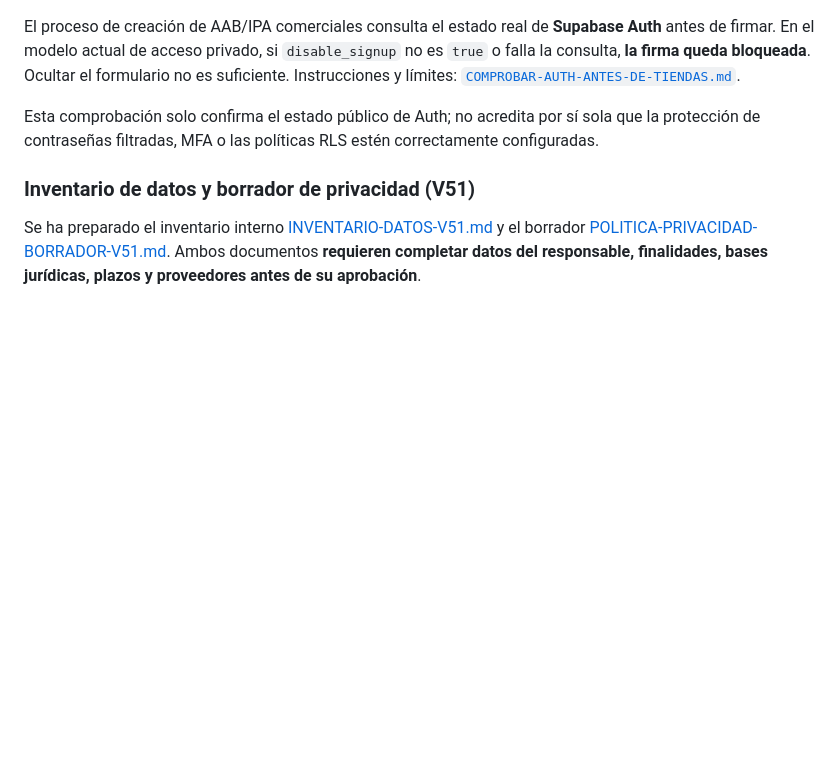
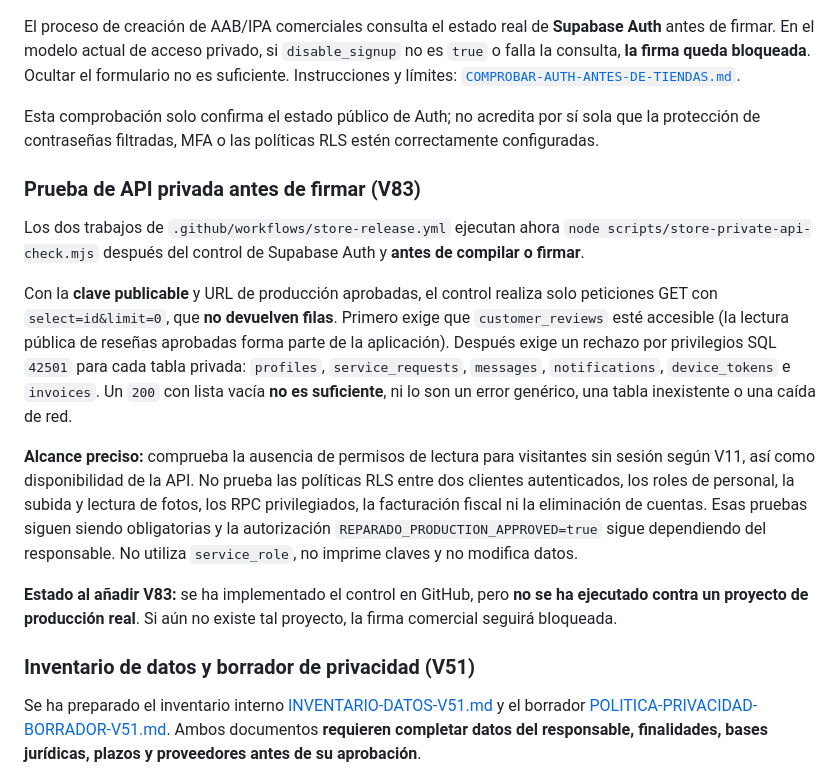
Before and after one commit to warks1/REPARADO, a Markdown page: docs/PUBLICAR-EN-TIENDAS.md, the part around the change. Drawn GitHub-style; blank space fills up the shorter version.

Commit message:
REPARADO V83: documentar control read-only de privacidad de la API de producción

```diff
--- a/docs/PUBLICAR-EN-TIENDAS.md
+++ b/docs/PUBLICAR-EN-TIENDAS.md
@@ -84,6 +84,33 @@ El proceso de creación de AAB/IPA comerciales consulta el estado real de **Supa
 
 Esta comprobación solo confirma el estado público de Auth; no acredita por sí sola que la protección de contraseñas filtradas, MFA o las políticas RLS estén correctamente configuradas.
 
+### Prueba de API privada antes de firmar (V83)
+
+Los dos trabajos de `.github/workflows/store-release.yml` ejecutan ahora
+`node scripts/store-private-api-check.mjs` después del control de Supabase Auth
+y **antes de compilar o firmar**.
+
+Con la **clave publicable** y URL de producción aprobadas, el control realiza
+solo peticiones GET con `select=id&limit=0`, que **no devuelven filas**.
+Primero exige que `customer_reviews` esté accesible (la lectura pública
+de reseñas aprobadas forma parte de la aplicación). Después exige un rechazo
+por privilegios SQL `42501` para cada tabla privada:
+`profiles`, `service_requests`, `messages`, `notifications`,
+`device_tokens` e `invoices`. Un `200` con lista vacía **no es suficiente**,
+ni lo son un error genérico, una tabla inexistente o una caída de red.
+
+**Alcance preciso:** comprueba la ausencia de permisos de lectura para
+visitantes sin sesión según V11, así como disponibilidad de la API. No prueba
+las políticas RLS entre dos clientes autenticados, los roles de personal,
+la subida y lectura de fotos, los RPC privilegiados, la facturación fiscal
+ni la eliminación de cuentas. Esas pruebas siguen siendo obligatorias y la
+autorización `REPARADO_PRODUCTION_APPROVED=true` sigue dependiendo del
+responsable. No utiliza `service_role`, no imprime claves y no modifica datos.
+
+**Estado al añadir V83:** se ha implementado el control en GitHub, pero
+**no se ha ejecutado contra un proyecto de producción real**. Si aún no
+existe tal proyecto, la firma comercial seguirá bloqueada.
+
 ### Inventario de datos y borrador de privacidad (V51)
 
 Se ha preparado el inventario interno [INVENTARIO-DATOS-V51.md](INVENTARIO-DATOS-V51.md) y el borrador [POLITICA-PRIVACIDAD-BORRADOR-V51.md](POLITICA-PRIVACIDAD-BORRADOR-V51.md). Ambos documentos **requieren completar datos del responsable, finalidades, bases jurídicas, plazos y proveedores antes de su aprobación**.
```
